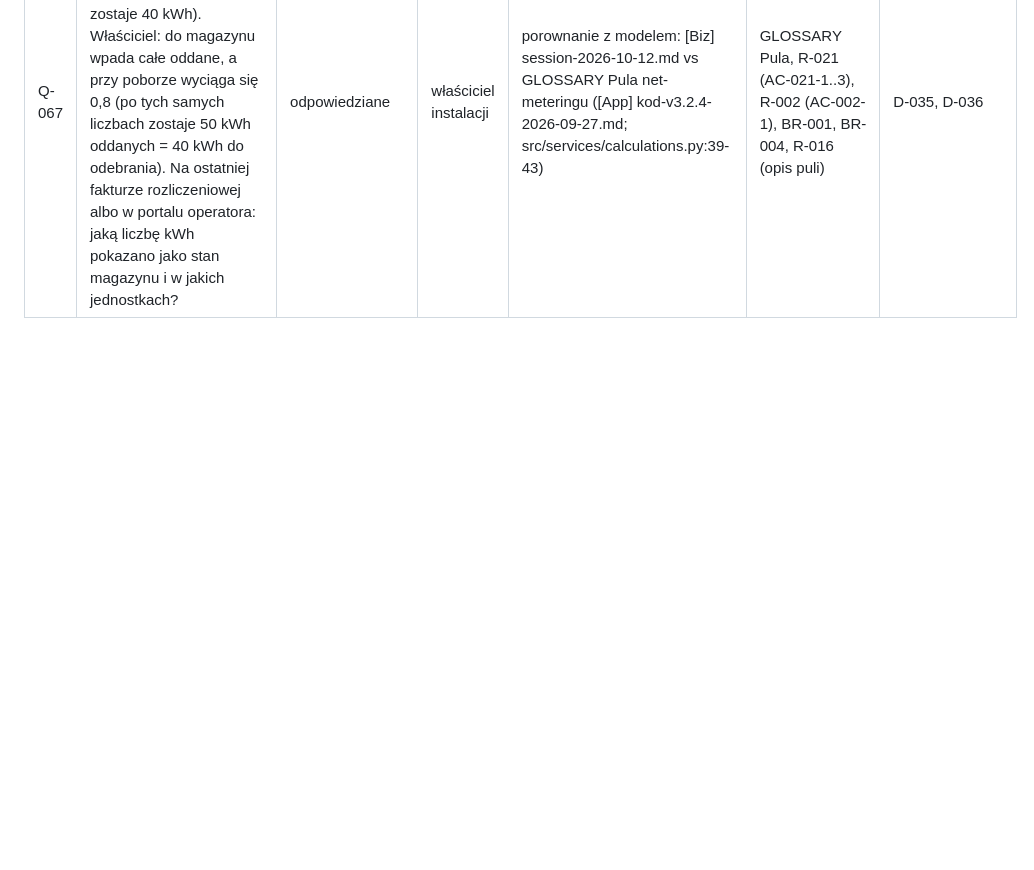
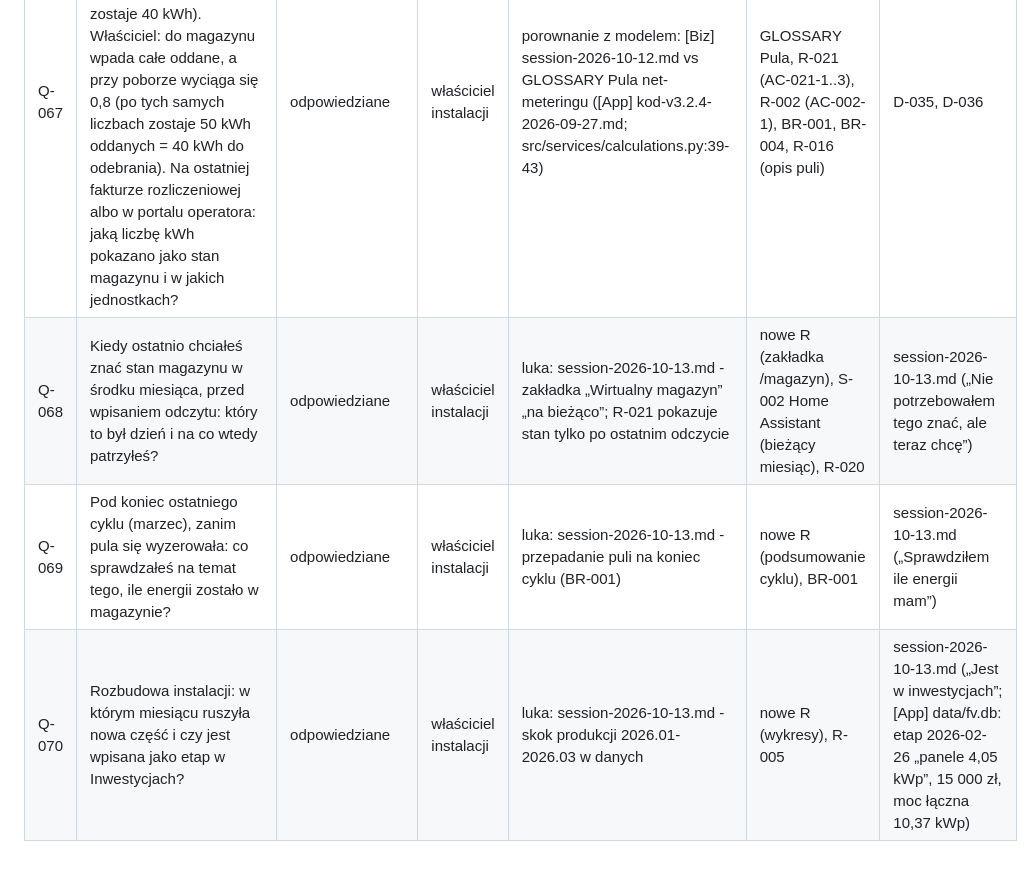
Before and after one commit to SyBeer/fv-manager, a Markdown page: requirements/01-interview/QUESTIONS.md, the part around the change. Rendered like a GitHub page; blank space fills up the shorter version.

```diff
--- a/requirements/01-interview/QUESTIONS.md
+++ b/requirements/01-interview/QUESTIONS.md
@@ -76,3 +76,6 @@ Kolumna "Skad" nazywa mechanizm, ktory pytanie wykryl - po niej widac, czego pro
 | Q-065 | Gdy ostatnio sprawdzałeś, jak pracuje instalacja albo ile zaoszczędziłeś, gdzie to zrobiłeś: w aplikacji (który ekran) czy w Home Assistant? | odpowiedziane | właściciel instalacji | luka: session-2026-10-12.md - stan magazynu bez miejsca wyświetlenia | R-002, nowy pomysł: stan magazynu | session-2026-10-12.md (Dashboard; oszczędności ≠ stan magazynu) |
 | Q-066 | Co dashboard ma pokazywać jako stan wirtualnego magazynu, gdy ostatni odczyt przypada na okres w net-billingu (pula wtedy nie istnieje, rozliczenie w zł wg RCE)? | zaparkowane (nie blokuje R-021 - właściciel rozliczany w net-meteringu; wrócić, gdy pojawi się okres w net-billingu) | właściciel instalacji | luka: R-021 bez kryterium dla net-billingu; BR-005, BR-013 | R-021 | |
 | Q-067 | Słownik: do puli wpada oddane × 0,80, a pobór zdejmuje z niej 1:1 (po oddanych 300 i pobranych 200 kWh zostaje 40 kWh). Właściciel: do magazynu wpada całe oddane, a przy poborze wyciąga się 0,8 (po tych samych liczbach zostaje 50 kWh oddanych = 40 kWh do odebrania). Na ostatniej fakturze rozliczeniowej albo w portalu operatora: jaką liczbę kWh pokazano jako stan magazynu i w jakich jednostkach? | odpowiedziane | właściciel instalacji | porownanie z modelem: [Biz] session-2026-10-12.md vs GLOSSARY Pula net-meteringu ([App] kod-v3.2.4-2026-09-27.md; src/services/calculations.py:39-43) | GLOSSARY Pula, R-021 (AC-021-1..3), R-002 (AC-002-1), BR-001, BR-004, R-016 (opis puli) | D-035, D-036 |
+| Q-068 | Kiedy ostatnio chciałeś znać stan magazynu w środku miesiąca, przed wpisaniem odczytu: który to był dzień i na co wtedy patrzyłeś? | odpowiedziane | właściciel instalacji | luka: session-2026-10-13.md - zakładka „Wirtualny magazyn” „na bieżąco”; R-021 pokazuje stan tylko po ostatnim odczycie | nowe R (zakładka /magazyn), S-002 Home Assistant (bieżący miesiąc), R-020 | session-2026-10-13.md („Nie potrzebowałem tego znać, ale teraz chcę”) |
+| Q-069 | Pod koniec ostatniego cyklu (marzec), zanim pula się wyzerowała: co sprawdzałeś na temat tego, ile energii zostało w magazynie? | odpowiedziane | właściciel instalacji | luka: session-2026-10-13.md - przepadanie puli na koniec cyklu (BR-001) | nowe R (podsumowanie cyklu), BR-001 | session-2026-10-13.md („Sprawdziłem ile energii mam”) |
+| Q-070 | Rozbudowa instalacji: w którym miesiącu ruszyła nowa część i czy jest wpisana jako etap w Inwestycjach? | odpowiedziane | właściciel instalacji | luka: session-2026-10-13.md - skok produkcji 2026.01-2026.03 w danych | nowe R (wykresy), R-005 | session-2026-10-13.md („Jest w inwestycjach”; [App] data/fv.db: etap 2026-02-26 „panele 4,05 kWp”, 15 000 zł, moc łączna 10,37 kWp) |
```
Also changed, not shown: requirements/01-interview/session-2026-10-13.md (added, +22 -0 lines), requirements/CHANGELOG.md (+1 -0 lines).
